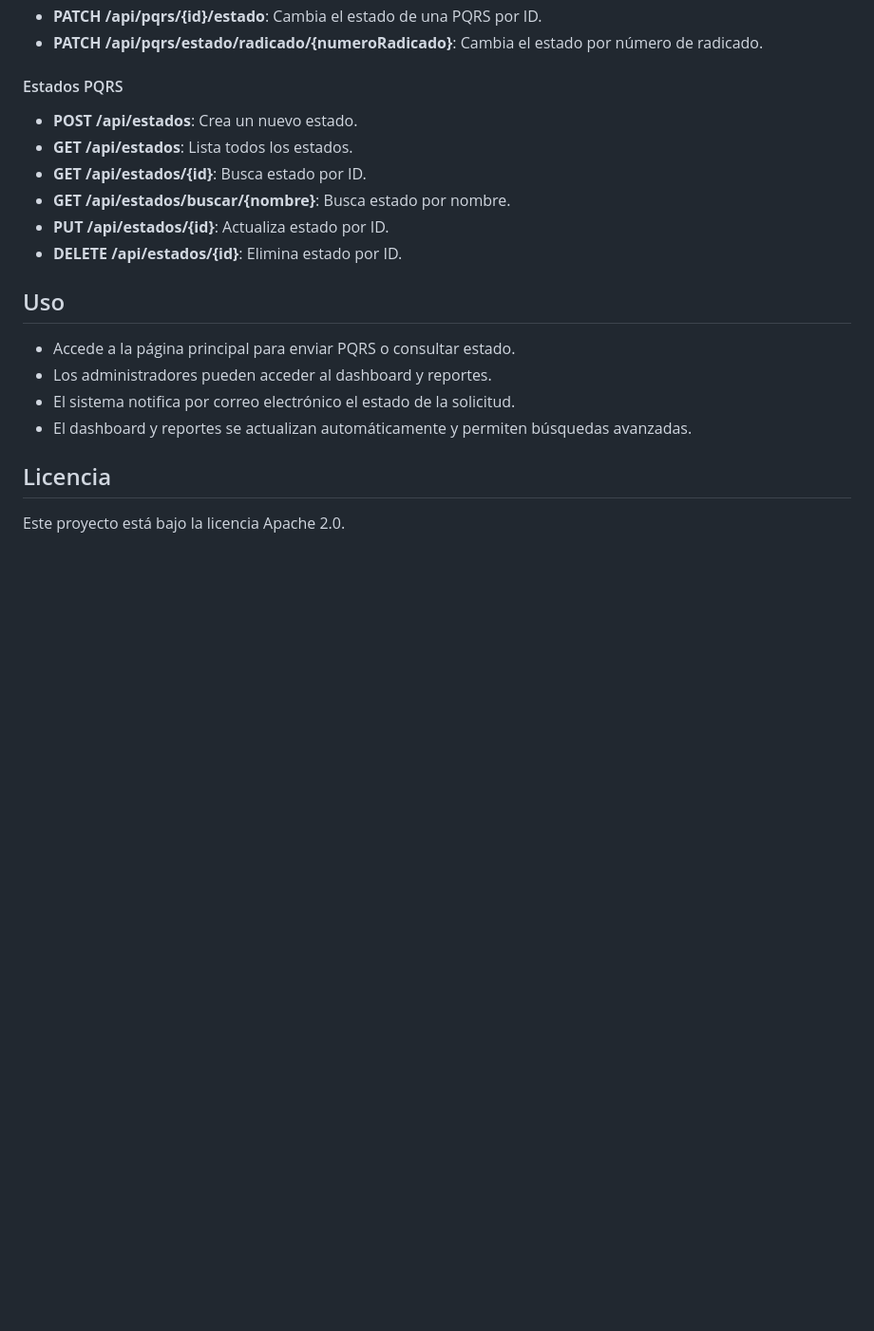
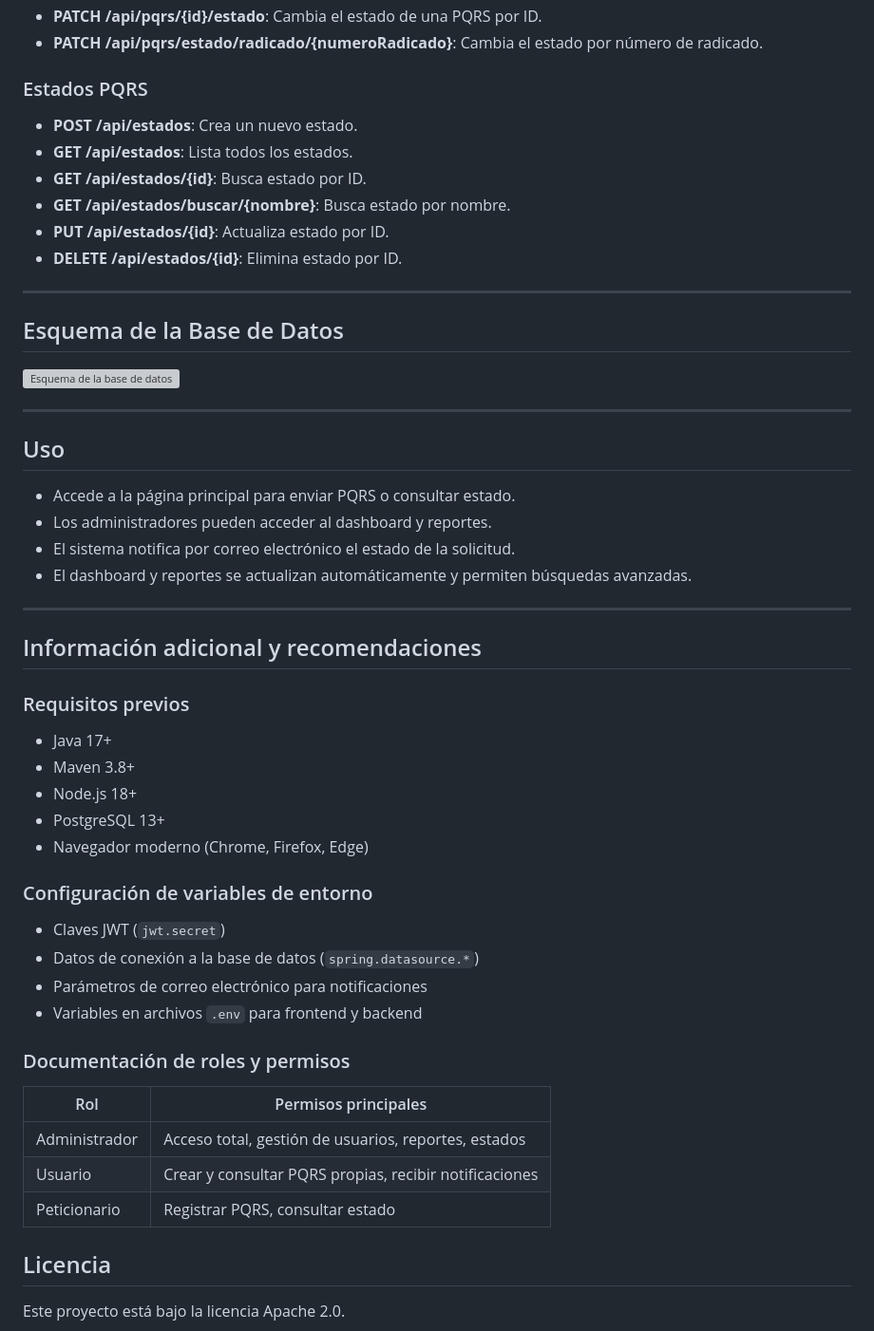
Before and after one commit to diegoMV17/Sistema-De-PQRS, a Markdown page: README.md, the part around one of its changes. Shown at 95% size. Drawn GitHub-style; blank space fills up the shorter version; grey boxes are pictures that could not be loaded.

```diff
--- a/README.md
+++ b/README.md
@@ -83,13 +163,21 @@ README.md     # Este archivo
 - **PATCH /api/pqrs/{id}/estado**: Cambia el estado de una PQRS por ID.
 - **PATCH /api/pqrs/estado/radicado/{numeroRadicado}**: Cambia el estado por número de radicado.
 
-#### Estados PQRS
+### Estados PQRS
 - **POST /api/estados**: Crea un nuevo estado.
 - **GET /api/estados**: Lista todos los estados.
 - **GET /api/estados/{id}**: Busca estado por ID.
 - **GET /api/estados/buscar/{nombre}**: Busca estado por nombre.
 - **PUT /api/estados/{id}**: Actualiza estado por ID.
 - **DELETE /api/estados/{id}**: Elimina estado por ID.
+
+---
+
+## Esquema de la Base de Datos
+
+![Esquema de la base de datos](./esquema_db.jpeg)
+
+---
 
 ## Uso
 
@@ -98,6 +186,34 @@ README.md     # Este archivo
 - El sistema notifica por correo electrónico el estado de la solicitud.
 - El dashboard y reportes se actualizan automáticamente y permiten búsquedas avanzadas.
 
+---
+
+## Información adicional y recomendaciones
+
+### Requisitos previos
+
+- Java 17+
+- Maven 3.8+
+- Node.js 18+
+- PostgreSQL 13+
+- Navegador moderno (Chrome, Firefox, Edge)
+
+### Configuración de variables de entorno
+
+- Claves JWT (`jwt.secret`)
+- Datos de conexión a la base de datos (`spring.datasource.*`)
+- Parámetros de correo electrónico para notificaciones
+- Variables en archivos `.env` para frontend y backend
+
+### Documentación de roles y permisos
+
+| Rol         | Permisos principales                                      |
+|-------------|----------------------------------------------------------|
+| Administrador | Acceso total, gestión de usuarios, reportes, estados    |
+| Usuario      | Crear y consultar PQRS propias, recibir notificaciones   |
+| Peticionario | Registrar PQRS, consultar estado                         |
+
+
 ## Licencia
 
 Este proyecto está bajo la licencia Apache 2.0.
```
Also changed, not shown: other parts of README.md (+94 -14 lines).
